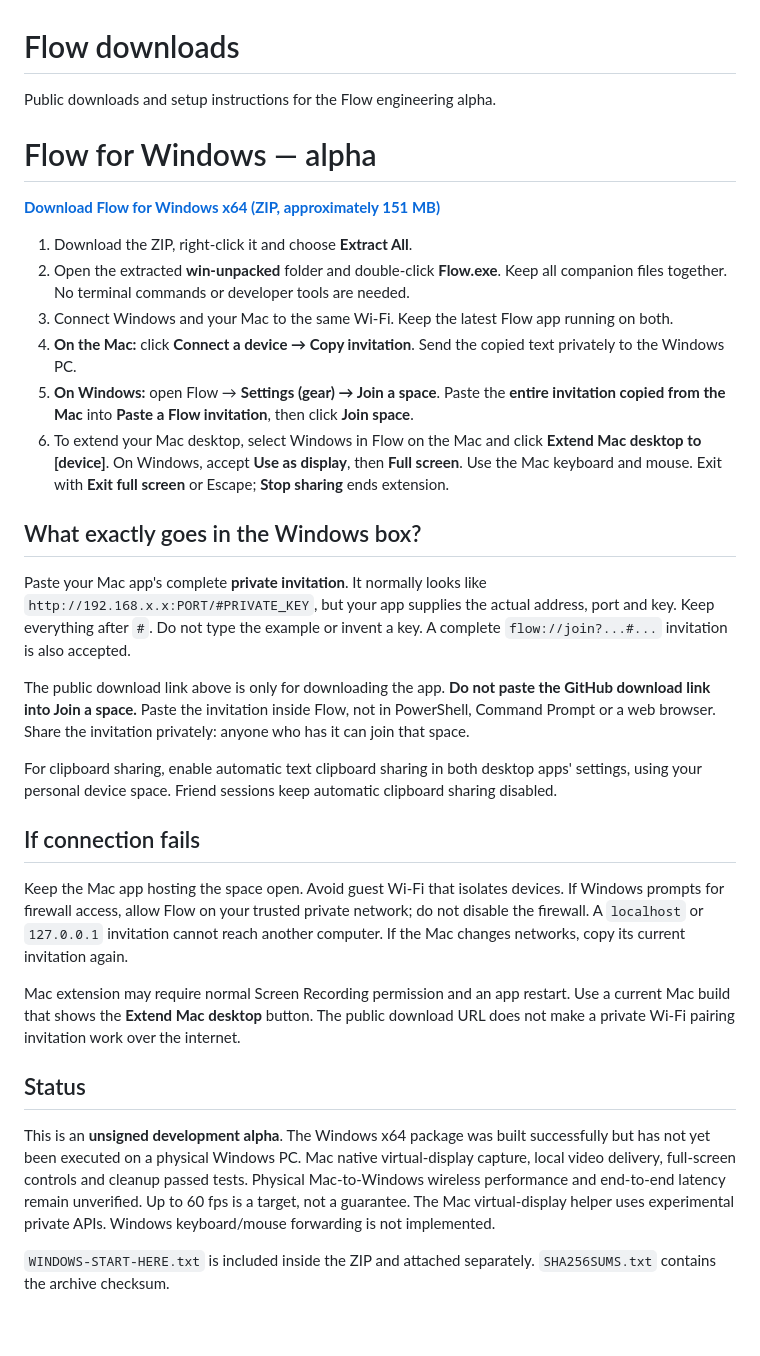
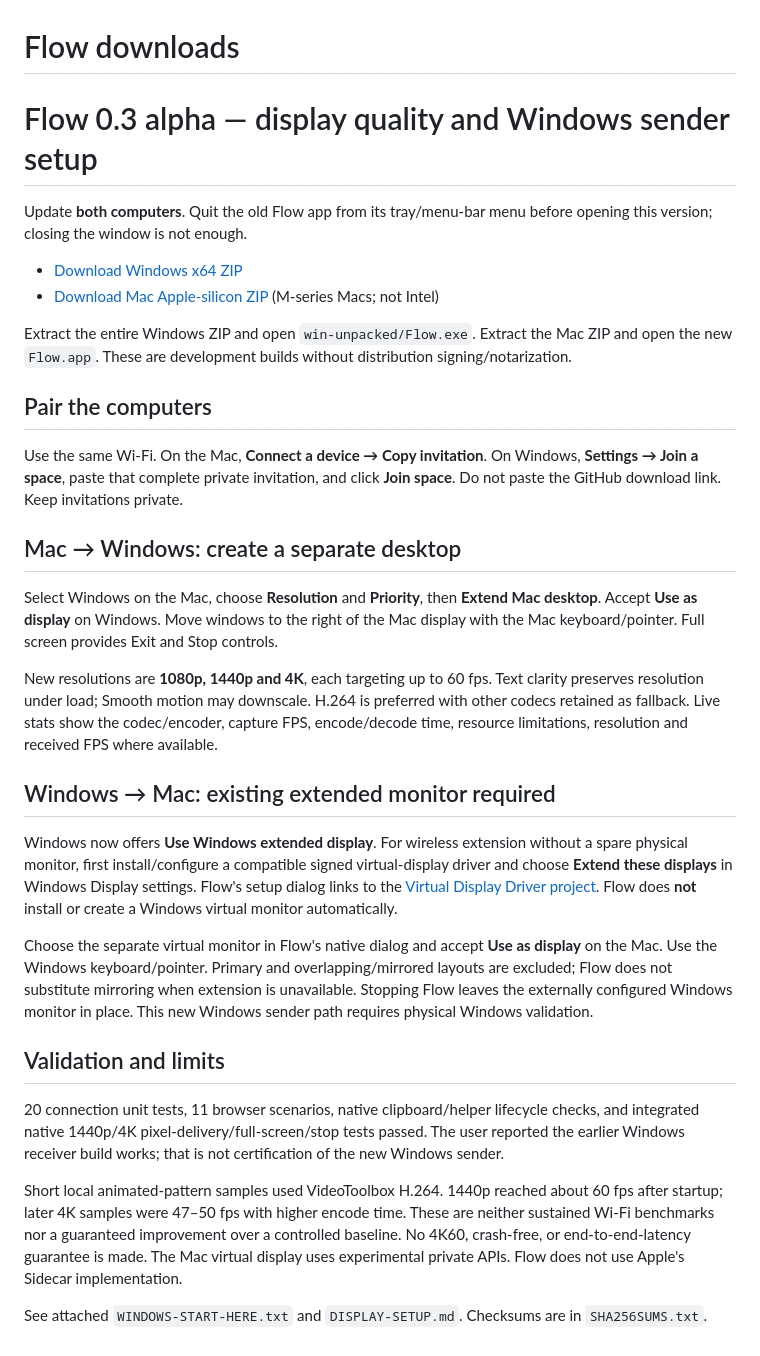
Before and after one commit to PlatiniumTermite/flow-downloads, a Markdown page: README.md, the part around the change. Drawn GitHub-style.

Commit message:
Publish Flow 0.3 download and display setup instructions

```diff
--- a/README.md
+++ b/README.md
@@ -1,34 +1,34 @@
 # Flow downloads
 
-Public downloads and setup instructions for the Flow engineering alpha.
+# Flow 0.3 alpha — display quality and Windows sender setup
 
-# Flow for Windows — alpha
+Update **both computers**. Quit the old Flow app from its tray/menu-bar menu before opening this version; closing the window is not enough.
 
-[**Download Flow for Windows x64 (ZIP, approximately 151 MB)**](https://github.com/PlatiniumTermite/flow-downloads/releases/download/v0.2.0-alpha.20261011/Flow-Windows-x64.zip)
+- [Download Windows x64 ZIP](https://github.com/PlatiniumTermite/flow-downloads/releases/download/v0.3.0-alpha.20261012/Flow-Windows-x64.zip)
+- [Download Mac Apple-silicon ZIP](https://github.com/PlatiniumTermite/flow-downloads/releases/download/v0.3.0-alpha.20261012/Flow-Mac-arm64.zip) (M-series Macs; not Intel)
 
-1. Download the ZIP, right-click it and choose **Extract All**.
-2. Open the extracted **win-unpacked** folder and double-click **Flow.exe**. Keep all companion files together. No terminal commands or developer tools are needed.
-3. Connect Windows and your Mac to the same Wi-Fi. Keep the latest Flow app running on both.
-4. **On the Mac:** click **Connect a device → Copy invitation**. Send the copied text privately to the Windows PC.
-5. **On Windows:** open Flow → **Settings (gear) → Join a space**. Paste the **entire invitation copied from the Mac** into **Paste a Flow invitation**, then click **Join space**.
-6. To extend your Mac desktop, select Windows in Flow on the Mac and click **Extend Mac desktop to [device]**. On Windows, accept **Use as display**, then **Full screen**. Use the Mac keyboard and mouse. Exit with **Exit full screen** or Escape; **Stop sharing** ends extension.
+Extract the entire Windows ZIP and open `win-unpacked/Flow.exe`. Extract the Mac ZIP and open the new `Flow.app`. These are development builds without distribution signing/notarization.
 
-## What exactly goes in the Windows box?
+## Pair the computers
 
-Paste your Mac app's complete **private invitation**. It normally looks like `http://192.168.x.x:PORT/#PRIVATE_KEY`, but your app supplies the actual address, port and key. Keep everything after `#`. Do not type the example or invent a key. A complete `flow://join?...#...` invitation is also accepted.
+Use the same Wi-Fi. On the Mac, **Connect a device → Copy invitation**. On Windows, **Settings → Join a space**, paste that complete private invitation, and click **Join space**. Do not paste the GitHub download link. Keep invitations private.
 
-The public download link above is only for downloading the app. **Do not paste the GitHub download link into Join a space.** Paste the invitation inside Flow, not in PowerShell, Command Prompt or a web browser. Share the invitation privately: anyone who has it can join that space.
+## Mac → Windows: create a separate desktop
 
-For clipboard sharing, enable automatic text clipboard sharing in both desktop apps' settings, using your personal device space. Friend sessions keep automatic clipboard sharing disabled.
+Select Windows on the Mac, choose **Resolution** and **Priority**, then **Extend Mac desktop**. Accept **Use as display** on Windows. Move windows to the right of the Mac display with the Mac keyboard/pointer. Full screen provides Exit and Stop controls.
 
-## If connection fails
+New resolutions are **1080p, 1440p and 4K**, each targeting up to 60 fps. Text clarity preserves resolution under load; Smooth motion may downscale. H.264 is preferred with other codecs retained as fallback. Live stats show the codec/encoder, capture FPS, encode/decode time, resource limitations, resolution and received FPS where available.
 
-Keep the Mac app hosting the space open. Avoid guest Wi-Fi that isolates devices. If Windows prompts for firewall access, allow Flow on your trusted private network; do not disable the firewall. A `localhost` or `127.0.0.1` invitation cannot reach another computer. If the Mac changes networks, copy its current invitation again.
+## Windows → Mac: existing extended monitor required
 
-Mac extension may require normal Screen Recording permission and an app restart. Use a current Mac build that shows the **Extend Mac desktop** button. The public download URL does not make a private Wi-Fi pairing invitation work over the internet.
+Windows now offers **Use Windows extended display**. For wireless extension without a spare physical monitor, first install/configure a compatible signed virtual-display driver and choose **Extend these displays** in Windows Display settings. Flow's setup dialog links to the [Virtual Display Driver project](https://github.com/VirtualDrivers/Virtual-Display-Driver). Flow does **not** install or create a Windows virtual monitor automatically.
 
-## Status
+Choose the separate virtual monitor in Flow's native dialog and accept **Use as display** on the Mac. Use the Windows keyboard/pointer. Primary and overlapping/mirrored layouts are excluded; Flow does not substitute mirroring when extension is unavailable. Stopping Flow leaves the externally configured Windows monitor in place. This new Windows sender path requires physical Windows validation.
 
-This is an **unsigned development alpha**. The Windows x64 package was built successfully but has not yet been executed on a physical Windows PC. Mac native virtual-display capture, local video delivery, full-screen controls and cleanup passed tests. Physical Mac-to-Windows wireless performance and end-to-end latency remain unverified. Up to 60 fps is a target, not a guarantee. The Mac virtual-display helper uses experimental private APIs. Windows keyboard/mouse forwarding is not implemented.
+## Validation and limits
 
-`WINDOWS-START-HERE.txt` is included inside the ZIP and attached separately. `SHA256SUMS.txt` contains the archive checksum.
+20 connection unit tests, 11 browser scenarios, native clipboard/helper lifecycle checks, and integrated native 1440p/4K pixel-delivery/full-screen/stop tests passed. The user reported the earlier Windows receiver build works; that is not certification of the new Windows sender.
+
+Short local animated-pattern samples used VideoToolbox H.264. 1440p reached about 60 fps after startup; later 4K samples were 47–50 fps with higher encode time. These are neither sustained Wi-Fi benchmarks nor a guaranteed improvement over a controlled baseline. No 4K60, crash-free, or end-to-end-latency guarantee is made. The Mac virtual display uses experimental private APIs. Flow does not use Apple's Sidecar implementation.
+
+See attached `WINDOWS-START-HERE.txt` and `DISPLAY-SETUP.md`. Checksums are in `SHA256SUMS.txt`.
```
